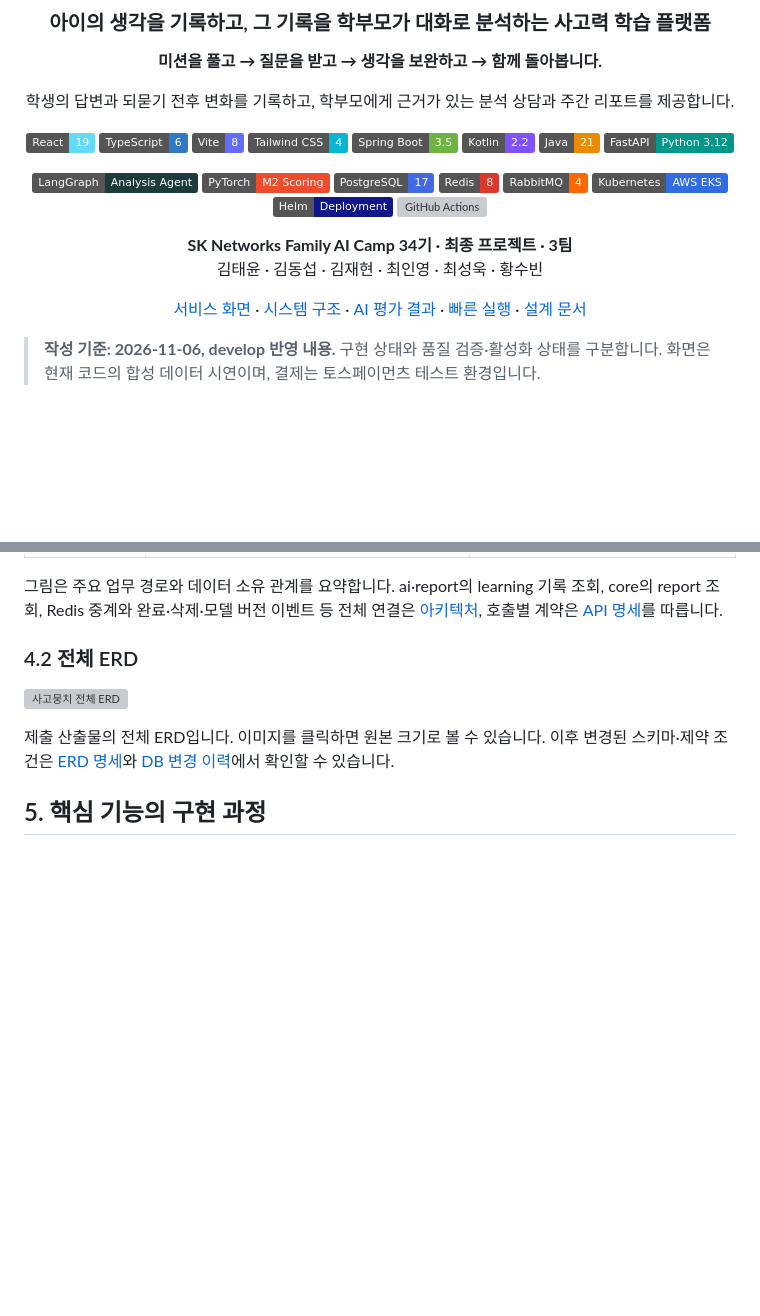
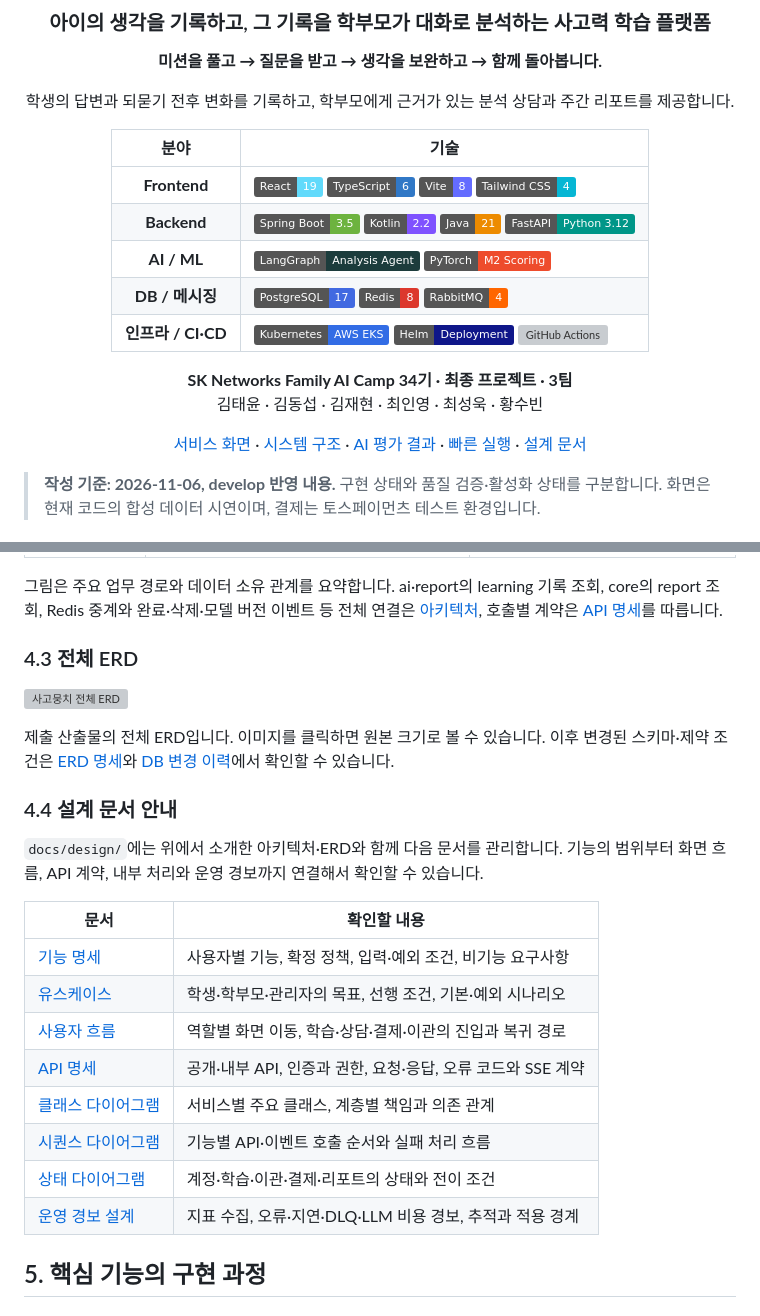
Before and after one commit to SKNETWORKS-FAMILY-AICAMP/SKN34-FINAL-3TEAM, a Markdown page: README.md, 2 parts joined by grey strips. Drawn GitHub-style; badges without logos; blank space fills up the shorter version; grey boxes are pictures that could not be loaded.

```diff
--- a/README.md
+++ b/README.md
@@ -8,23 +8,13 @@
 
 학생의 답변과 되묻기 전후 변화를 기록하고, 학부모에게 근거가 있는 분석 상담과 주간 리포트를 제공합니다.
 
-![React](https://img.shields.io/badge/React-19-61DAFB?logo=react&logoColor=black)
-![TypeScript](https://img.shields.io/badge/TypeScript-6-3178C6?logo=typescript&logoColor=white)
-![Vite](https://img.shields.io/badge/Vite-8-646CFF?logo=vite&logoColor=white)
-![Tailwind CSS](https://img.shields.io/badge/Tailwind_CSS-4-06B6D4?logo=tailwindcss&logoColor=white)
-![Spring Boot](https://img.shields.io/badge/Spring_Boot-3.5-6DB33F?logo=springboot&logoColor=white)
-![Kotlin](https://img.shields.io/badge/Kotlin-2.2-7F52FF?logo=kotlin&logoColor=white)
-![Java](https://img.shields.io/badge/Java-21-ED8B00)
-![FastAPI](https://img.shields.io/badge/FastAPI-Python_3.12-009688?logo=fastapi&logoColor=white)
-
-![LangGraph](https://img.shields.io/badge/LangGraph-Analysis_Agent-1C3C3C?logo=langgraph&logoColor=white)
-![PyTorch](https://img.shields.io/badge/PyTorch-M2_Scoring-EE4C2C?logo=pytorch&logoColor=white)
-![PostgreSQL](https://img.shields.io/badge/PostgreSQL-17-4169E1?logo=postgresql&logoColor=white)
-![Redis](https://img.shields.io/badge/Redis-8-DC382D?logo=redis&logoColor=white)
-![RabbitMQ](https://img.shields.io/badge/RabbitMQ-4-FF6600?logo=rabbitmq&logoColor=white)
-![Kubernetes](https://img.shields.io/badge/Kubernetes-AWS_EKS-326CE5?logo=kubernetes&logoColor=white)
-![Helm](https://img.shields.io/badge/Helm-Deployment-0F1689?logo=helm&logoColor=white)
-![GitHub Actions](https://img.shields.io/badge/GitHub_Actions-CI%2FCD-2088FF?logo=githubactions&logoColor=white)
+| 분야 | 기술 |
+|:---:|---|
+| **Frontend** | ![React](https://img.shields.io/badge/React-19-61DAFB?logo=react&logoColor=black) ![TypeScript](https://img.shields.io/badge/TypeScript-6-3178C6?logo=typescript&logoColor=white) ![Vite](https://img.shields.io/badge/Vite-8-646CFF?logo=vite&logoColor=white) ![Tailwind CSS](https://img.shields.io/badge/Tailwind_CSS-4-06B6D4?logo=tailwindcss&logoColor=white) |
+| **Backend** | ![Spring Boot](https://img.shields.io/badge/Spring_Boot-3.5-6DB33F?logo=springboot&logoColor=white) ![Kotlin](https://img.shields.io/badge/Kotlin-2.2-7F52FF?logo=kotlin&logoColor=white) ![Java](https://img.shields.io/badge/Java-21-ED8B00) ![FastAPI](https://img.shields.io/badge/FastAPI-Python_3.12-009688?logo=fastapi&logoColor=white) |
+| **AI / ML** | ![LangGraph](https://img.shields.io/badge/LangGraph-Analysis_Agent-1C3C3C?logo=langgraph&logoColor=white) ![PyTorch](https://img.shields.io/badge/PyTorch-M2_Scoring-EE4C2C?logo=pytorch&logoColor=white) |
+| **DB / 메시징** | ![PostgreSQL](https://img.shields.io/badge/PostgreSQL-17-4169E1?logo=postgresql&logoColor=white) ![Redis](https://img.shields.io/badge/Redis-8-DC382D?logo=redis&logoColor=white) ![RabbitMQ](https://img.shields.io/badge/RabbitMQ-4-FF6600?logo=rabbitmq&logoColor=white) |
+| **인프라 / CI·CD** | ![Kubernetes](https://img.shields.io/badge/Kubernetes-AWS_EKS-326CE5?logo=kubernetes&logoColor=white) ![Helm](https://img.shields.io/badge/Helm-Deployment-0F1689?logo=helm&logoColor=white) ![GitHub Actions](https://img.shields.io/badge/GitHub_Actions-CI%2FCD-2088FF?logo=githubactions&logoColor=white) |
 
 **SK Networks Family AI Camp 34기 · 최종 프로젝트 · 3팀**<br/>
 김태윤 · 김동섭 · 김재현 · 최인영 · 최성욱 · 황수빈
@@ -182,11 +206,27 @@ flowchart TB
 
 그림은 주요 업무 경로와 데이터 소유 관계를 요약합니다. ai·report의 learning 기록 조회, core의 report 조회, Redis 중계와 완료·삭제·모델 버전 이벤트 등 전체 연결은 [아키텍처](docs/design/architecture.md), 호출별 계약은 [API 명세](docs/design/api-spec.md)를 따릅니다.
 
-### 4.2 전체 ERD
+### 4.3 전체 ERD
 
 [![사고뭉치 전체 ERD](docs/assets/readme/erd-overview.png)](docs/assets/readme/erd-overview.png)
 
 제출 산출물의 전체 ERD입니다. 이미지를 클릭하면 원본 크기로 볼 수 있습니다. 이후 변경된 스키마·제약 조건은 [ERD 명세](docs/design/erd.md)와 [DB 변경 이력](docs/report/db-dev-guide.md)에서 확인할 수 있습니다.
+
+<a id="design-docs"></a>
+### 4.4 설계 문서 안내
+
+`docs/design/`에는 위에서 소개한 아키텍처·ERD와 함께 다음 문서를 관리합니다. 기능의 범위부터 화면 흐름, API 계약, 내부 처리와 운영 경보까지 연결해서 확인할 수 있습니다.
+
+| 문서 | 확인할 내용 |
+|---|---|
+| [기능 명세](docs/design/functional-spec.md) | 사용자별 기능, 확정 정책, 입력·예외 조건, 비기능 요구사항 |
+| [유스케이스](docs/design/usecase.md) | 학생·학부모·관리자의 목표, 선행 조건, 기본·예외 시나리오 |
+| [사용자 흐름](docs/design/user-flow.md) | 역할별 화면 이동, 학습·상담·결제·이관의 진입과 복귀 경로 |
+| [API 명세](docs/design/api-spec.md) | 공개·내부 API, 인증과 권한, 요청·응답, 오류 코드와 SSE 계약 |
+| [클래스 다이어그램](docs/design/class-diagram.md) | 서비스별 주요 클래스, 계층별 책임과 의존 관계 |
+| [시퀀스 다이어그램](docs/design/sequence-diagram.md) | 기능별 API·이벤트 호출 순서와 실패 처리 흐름 |
+| [상태 다이어그램](docs/design/state-diagram.md) | 계정·학습·이관·결제·리포트의 상태와 전이 조건 |
+| [운영 경보 설계](docs/design/operational-alerts.md) | 지표 수집, 오류·지연·DLQ·LLM 비용 경보, 추적과 적용 경계 |
 
 <a id="pipelines"></a>
 ## 5. 핵심 기능의 구현 과정
```
Also changed, not shown: other parts of README.md (+36 -2 lines), docs/assets/readme/system-architecture.png (added), 1 other file.
